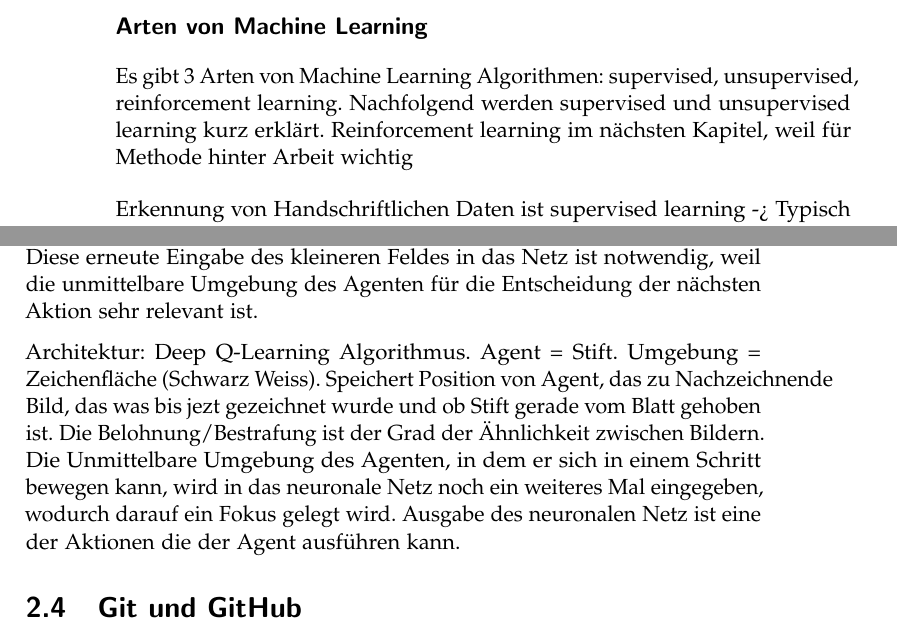
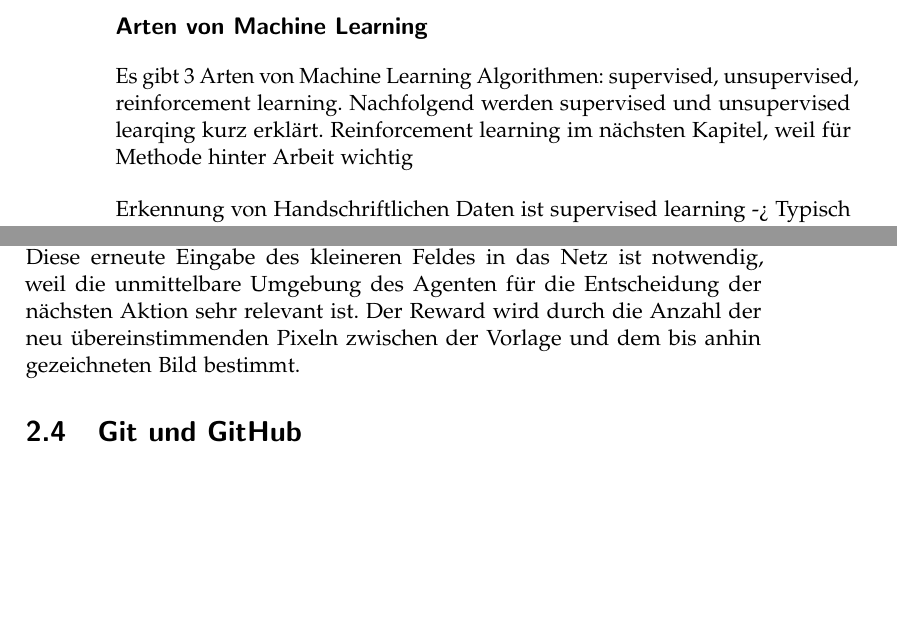
Before and after one commit to LarsZauberer/ReSketch, a LaTeX thesis (Documentation/main.tex, which reads Documentation/chapters/Theoretische-Grundlagen.tex): two parts of pages 10 and 13 of 23, joined at a grey line, cut so that both start at the same text, the shorter picture padded with empty space. Compiled offline with pdfLaTeX.

Commit message:
Doodle-sdq vorerst fertig

```diff
--- a/Documentation/chapters/Theoretische-Grundlagen.tex
+++ b/Documentation/chapters/Theoretische-Grundlagen.tex
@@ -57,16 +57,17 @@ versteckten Ebene gibt, nennt man es Deep learning.
 
 \subsection*{Arten von Machine Learning}
 
-Es gibt 3 Arten von Machine Learning Algorithmen: supervised, unsupervised, reinforcement
-learning. Nachfolgend werden supervised und unsupervised learning kurz erklärt.
-Reinforcement learning im nächsten Kapitel, weil für Methode hinter Arbeit
-wichtig
+Es gibt 3 Arten von Machine Learning Algorithmen: supervised, unsupervised,
+reinforcement learning. Nachfolgend werden supervised und unsupervised learqing
+kurz erklärt. Reinforcement learning im nächsten Kapitel, weil für Methode
+hinter Arbeit wichtig
 
-Erkennung von Handschriftlichen Daten ist supervised learning ->
-Typisch sind Trainingsdaten, bei denen die richtige Lösung bekannt ist.
-Algorithmus wird also auf Vorhersagen trainiert, die vorher als richtig
-angesehen wurden. Gewissermassen also Algorithmus in Freiheit seiner Lösung
-eingeschränkt und passt sich den Vorstellungen von demjenigen an, der die Daten präpariert hat (Also die seiner Meinung nach richtigen Lösungen) an. Wird also überwacht.
+Erkennung von Handschriftlichen Daten ist supervised learning -> Typisch sind
+Trainingsdaten, bei denen die richtige Lösung bekannt ist. Algorithmus wird also
+auf Vorhersagen trainiert, die vorher als richtig angesehen wurden.
+Gewissermassen also Algorithmus in Freiheit seiner Lösung eingeschränkt und
+passt sich den Vorstellungen von demjenigen an, der die Daten präpariert hat
+(Also die seiner Meinung nach richtigen Lösungen) an. Wird also überwacht.
 
 unsupervised learning ist das Gegenteil. Wird nicht auf vorgegebene Lösungen
 trainiert. Stattdessen soll Algorithmus selbstständig Muster in Daten erkennen.
@@ -193,20 +191,9 @@ Agent gerade am Zeichnen ist oder nicht. Der Lokale Teil umfasst nur noch das
 11x11 Feld vom vorgegebenen und dem bis anhin gezeichneten Bild, das sich direkt
 um den Agenten befindet. Diese erneute Eingabe des kleineren Feldes in das Netz
 ist notwendig, weil die unmittelbare Umgebung des Agenten für die Entscheidung
-der nächsten Aktion sehr relevant ist.
-
-
-
-Architektur: Deep Q-Learning Algorithmus.
-Agent = Stift. Umgebung = Zeichenfläche (Schwarz Weiss). Speichert Position von
-Agent, das zu Nachzeichnende Bild, das was bis jezt gezeichnet wurde und ob
-Stift gerade vom Blatt gehoben ist. Die Belohnung/Bestrafung ist der Grad der
-Ähnlichkeit zwischen Bildern. Die Unmittelbare Umgebung des Agenten, in dem er
-sich in einem Schritt bewegen kann, wird in das neuronale Netz noch ein weiteres
-Mal eingegeben, wodurch darauf ein Fokus gelegt wird. Ausgabe des neuronalen
-Netz ist eine der Aktionen die der Agent ausführen kann.
-
-
+der nächsten Aktion sehr relevant ist. Der Reward wird durch die Anzahl der neu
+übereinstimmenden Pixeln zwischen der Vorlage und dem bis anhin
+gezeichneten Bild bestimmt.
 
 \section{Git und GitHub}
 \label{chap:t_git}
```
Also changed, not shown: Documentation/chapters/Theoretische-Grundlagen.tex (11 more changed lines).
